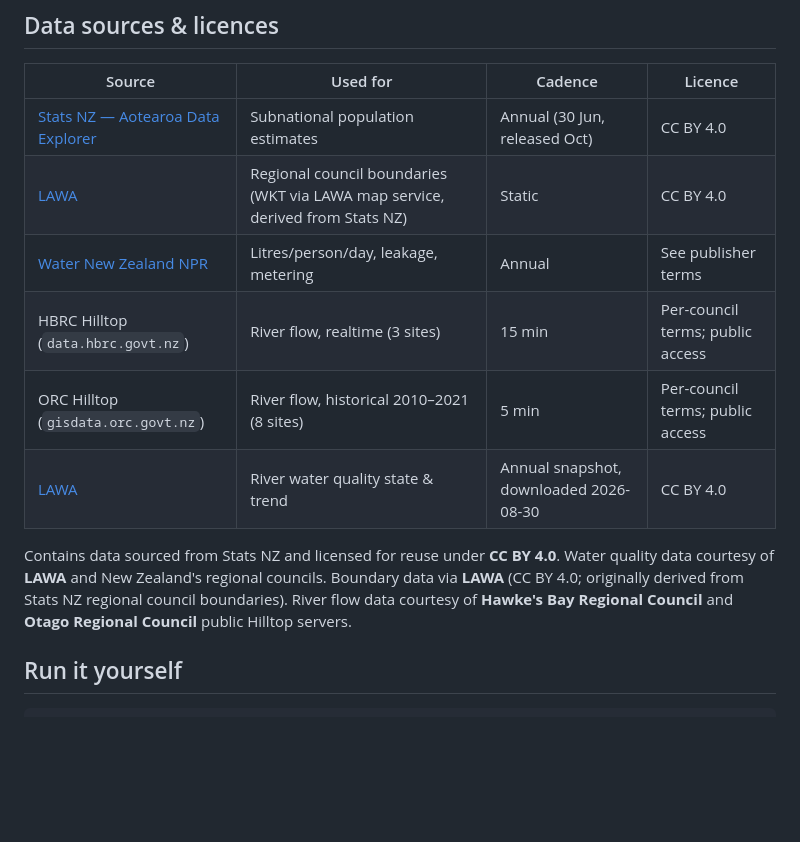
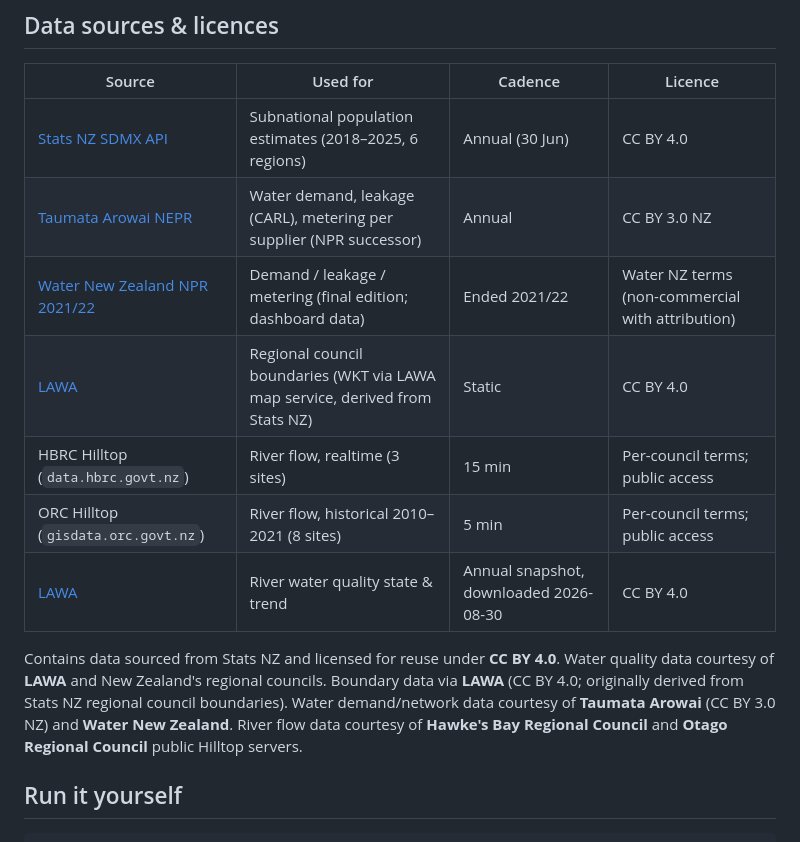
Before and after one commit to LuciaLXH/nz-data-dashboard, a Markdown page: README.md, the part around the change. Drawn GitHub-style; blank space fills up the shorter version.

Commit message:
Update data source documentation and project plan

```diff
--- a/README.md
+++ b/README.md
@@ -86,9 +86,10 @@ All business logic lives in `sql/`; Python only does IO and orchestration (DuckD
 
 | Source | Used for | Cadence | Licence |
 |---|---|---|---|
-| [Stats NZ — Aotearoa Data Explorer](https://portal.apis.stats.govt.nz/) | Subnational population estimates | Annual (30 Jun, released Oct) | CC BY 4.0 |
+| [Stats NZ SDMX API](https://explore.data.stats.govt.nz/) | Subnational population estimates (2018–2025, 6 regions) | Annual (30 Jun) | CC BY 4.0 |
+| [Taumata Arowai NEPR](https://www.taumataarowai.govt.nz/) | Water demand, leakage (CARL), metering per supplier (NPR successor) | Annual | CC BY 3.0 NZ |
+| [Water New Zealand NPR 2021/22](https://www.waternz.org.nz/NationalPerformanceReview) | Demand / leakage / metering (final edition; dashboard data) | Ended 2021/22 | Water NZ terms (non-commercial with attribution) |
 | [LAWA](https://www.lawa.org.nz/explore-data/water-quantity/) | Regional council boundaries (WKT via LAWA map service, derived from Stats NZ) | Static | CC BY 4.0 |
-| [Water New Zealand NPR](https://www.waternz.org.nz/NationalPerformanceReview) | Litres/person/day, leakage, metering | Annual | See publisher terms |
 | HBRC Hilltop (`data.hbrc.govt.nz`) | River flow, realtime (3 sites) | 15 min | Per-council terms; public access |
 | ORC Hilltop (`gisdata.orc.govt.nz`) | River flow, historical 2010–2021 (8 sites) | 5 min | Per-council terms; public access |
 | [LAWA](https://www.lawa.org.nz/download-data) | River water quality state & trend | Annual snapshot, downloaded 2026-08-30 | CC BY 4.0 |
@@ -96,8 +97,9 @@ All business logic lives in `sql/`; Python only does IO and orchestration (DuckD
 Contains data sourced from Stats NZ and licensed for reuse under **CC BY 4.0**.
 Water quality data courtesy of **LAWA** and New Zealand's regional councils.
 Boundary data via **LAWA** (CC BY 4.0; originally derived from Stats NZ regional
-council boundaries). River flow data courtesy of **Hawke's Bay Regional Council**
-and **Otago Regional Council** public Hilltop servers.
+council boundaries). Water demand/network data courtesy of **Taumata Arowai**
+(CC BY 3.0 NZ) and **Water New Zealand**. River flow data courtesy of
+**Hawke's Bay Regional Council** and **Otago Regional Council** public Hilltop servers.
 
 ## Run it yourself
 
```
Also changed, not shown: docs/PLAN.md (+2 -2 lines).
